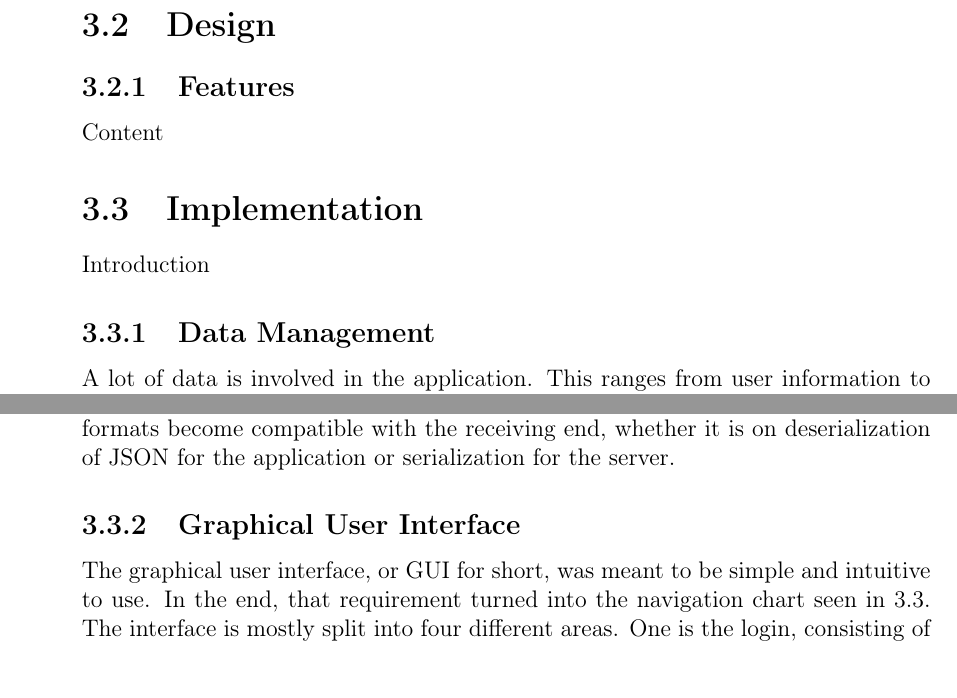
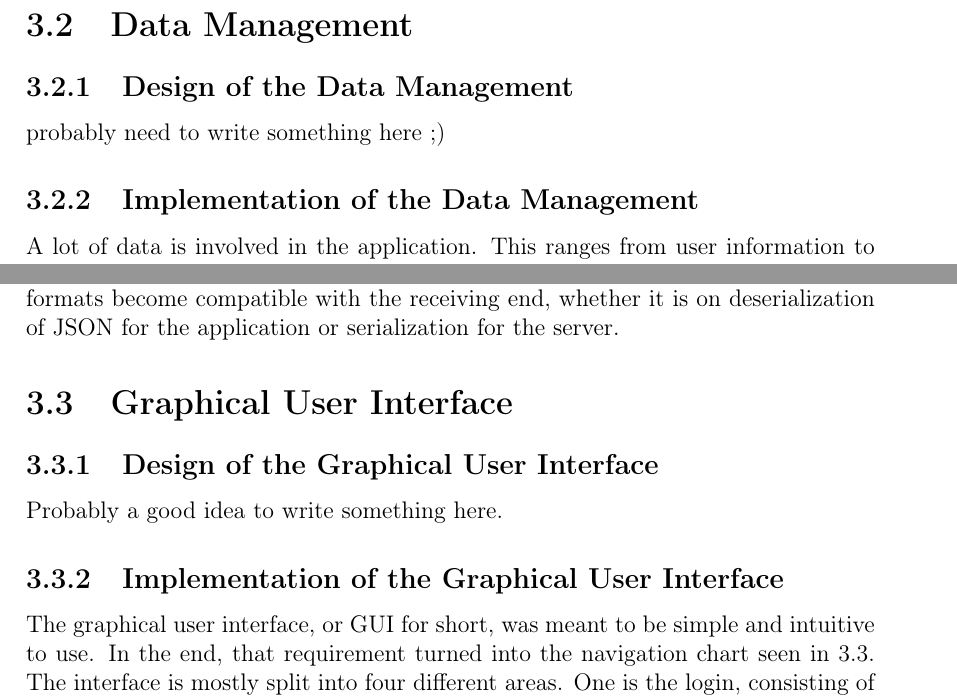
Before and after one commit to RevBlood/sw8rapport, a LaTeX thesis (report/main.tex, which reads report/Content/Frontend/Datamanagement/design.tex, report/Content/Frontend/Datamanagement/implementation.tex, report/Content/Frontend/Design/features.tex): two parts of pages 25 and 29 of 41 before the commit and two parts of pages 26 and 30 of 42 after it, joined at a grey line, cut at the place of the change. Compiled offline with pdfLaTeX.

Commit message:
moved a lot of shit around and fixed some other shit like overskrifter.

```diff
--- /dev/null
+++ b/report/Content/Frontend/Datamanagement/design.tex
@@ -0,0 +1,4 @@
+\subsection{Design of the Data Management}
+\label{subsec:designdatamanagement}
+
+probably need to write something here ;)
--- a/report/Content/Frontend/Implementation/datamanagement.tex
+++ b/report/Content/Frontend/Datamanagement/implementation.tex
@@ -1,4 +1,4 @@
-\subsection{Data Management}
+\subsection{Implementation of the Data Management}
 \label{subsec:datamanagement}
 
 A lot of data is involved in the application. This ranges from user information to recipe information and preferences. This provides a challenge for how to manage data, both for the client itself but also in combination with the backend. Android does support that one can extend the \texttt{Application} class, which means that any information stored there, is available in all instances of \texttt{Activity}. But this solution comes with problems, see \citep{application_storage}. Other solutions are however possible, and the following is what was done in this project in order to handle different kinds of data.
--- a/report/Content/Frontend/Design/features.tex
+++ /dev/null
@@ -1,4 +0,0 @@
-\subsection{Features}
-\label{subsec:features}
-
-Content
--- /dev/null
+++ b/report/Content/Frontend/Gui/design.tex
@@ -0,0 +1,4 @@
+\subsection{Design of the Graphical User Interface}
+\label{subsec:designgui}
+
+Probably a good idea to write something here.
--- a/report/Content/Frontend/Implementation/gui.tex
+++ b/report/Content/Frontend/Gui/implementation.tex
@@ -1,5 +1,5 @@
-\subsection{Graphical User Interface}
-\label{subsec:gui}
+\subsection{Implementation of the Graphical User Interface}
+\label{subsec:implgui}
 
 The graphical user interface, or GUI for short, was meant to be simple and intuitive to use. In the end, that requirement turned into the navigation chart seen in \ref{fig:application_navigation}. The interface is mostly split into four different areas. One is the login, consisting of a login and sign-up screen. The other is the "Main Menu" of the application. This screen can be swiped to the side to show any of the five sub-screens associated with it. The third is instances of recipes, displaying both the recipe and any comments made to it. Last is the recommendation part meant to visualize suggestions, helping the user to choose the best one.
 
--- /dev/null
+++ b/report/Content/Frontend/datamanagement.tex
@@ -0,0 +1,5 @@
+\section{Data Management}
+\label{sec:datam}
+
+\input{Content/Frontend/Datamanagement/design}
+\input{Content/Frontend/Datamanagement/implementation}
--- a/report/Content/Frontend/design.tex
+++ /dev/null
@@ -1,5 +0,0 @@
-\section{Design}
-\label{sec:design}
-
-
-\input{Content/Frontend/Design/features}
--- /dev/null
+++ b/report/Content/Frontend/gui.tex
@@ -0,0 +1 @@
+\section{Graphical User Interface}
--- a/report/Content/Frontend/implementation.tex
+++ /dev/null
@@ -1,7 +0,0 @@
-\section{Implementation}
-\label{sec:implementation}
-
-Introduction
-
-\input{Content/Frontend/Implementation/datamanagement}
-\input{Content/Frontend/Implementation/gui}
```
Also changed, not shown: report/Content/Backend/patterns.tex (added, +4 -0 lines), report/Content/Conclusion/conclusion.tex (+1 -1 lines), report/Content/Conclusion/evaluation.tex (+1 -1 lines), report/Content/backend.tex (+1 -0 lines), report/Content/frontend.tex (+2 -2 lines), report/Content/Frontend/gui.tex (4 more changed lines).
